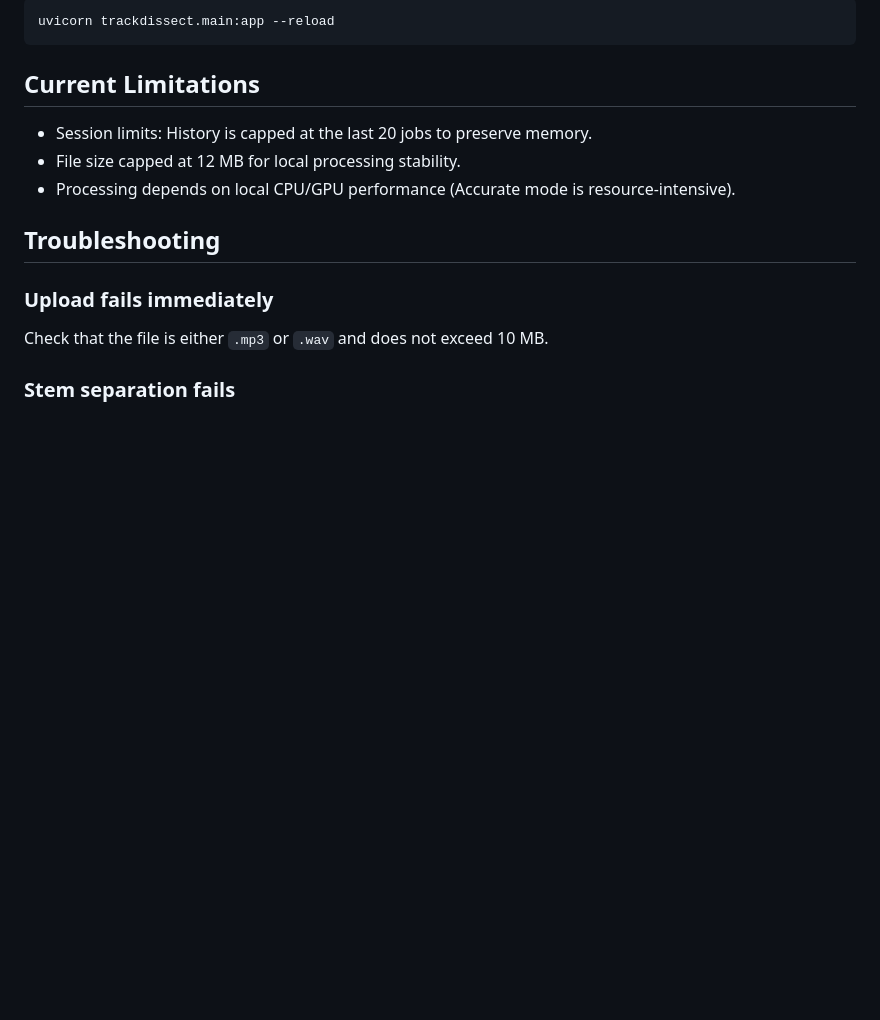
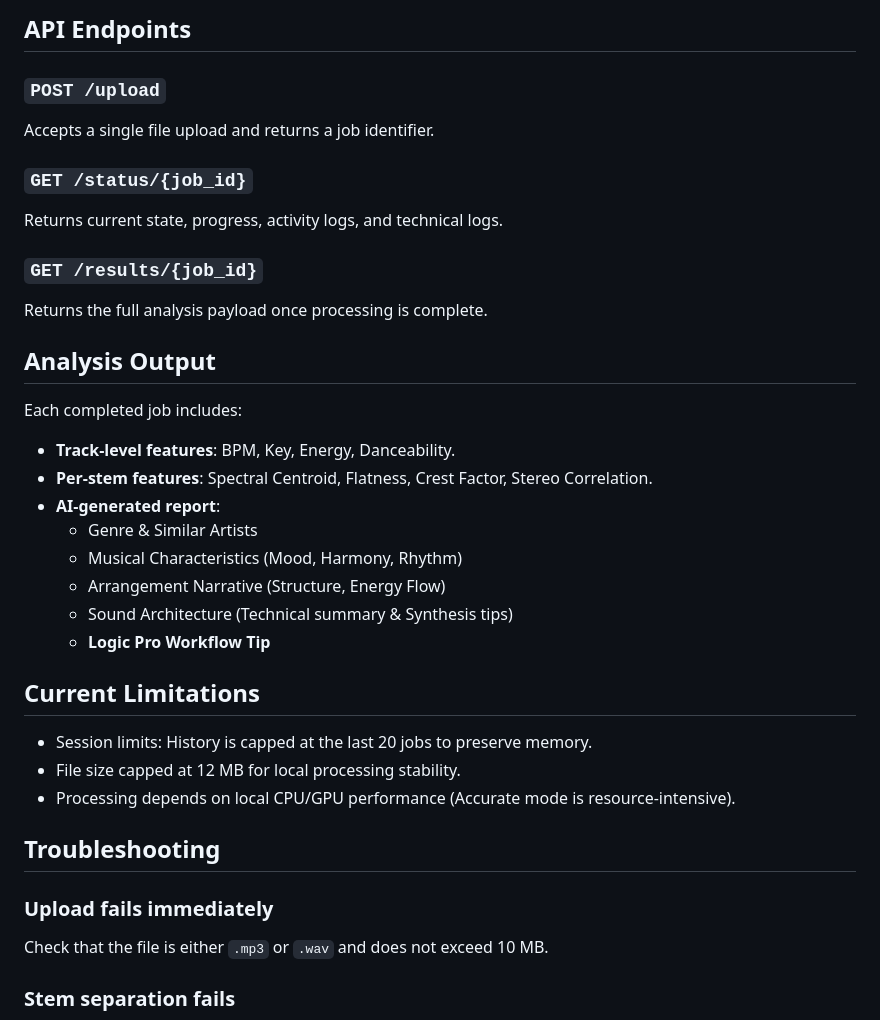
Before and after one commit to awpetrik/Audipsy, a Markdown page: README.md, the part around one of its changes. Rendered like a GitHub page; blank space fills up the shorter version.

````diff
--- a/README.md
+++ b/README.md
@@ -50,7 +71,26 @@ pip install -r trackdissect/requirements.txt
 
-```bash
-uvicorn trackdissect.main:app --reload
-```
+## API Endpoints
+
+### `POST /upload`
+Accepts a single file upload and returns a job identifier.
+
+### `GET /status/{job_id}`
+Returns current state, progress, activity logs, and technical logs.
+
+### `GET /results/{job_id}`
+Returns the full analysis payload once processing is complete.
+
+## Analysis Output
+
+Each completed job includes:
+- **Track-level features**: BPM, Key, Energy, Danceability.
+- **Per-stem features**: Spectral Centroid, Flatness, Crest Factor, Stereo Correlation.
+- **AI-generated report**:
+  - Genre & Similar Artists
+  - Musical Characteristics (Mood, Harmony, Rhythm)
+  - Arrangement Narrative (Structure, Energy Flow)
+  - Sound Architecture (Technical summary & Synthesis tips)
+  - **Logic Pro Workflow Tip**
 
 ## Current Limitations
 
````
Also changed, not shown: other parts of README.md (+33 -12 lines).
